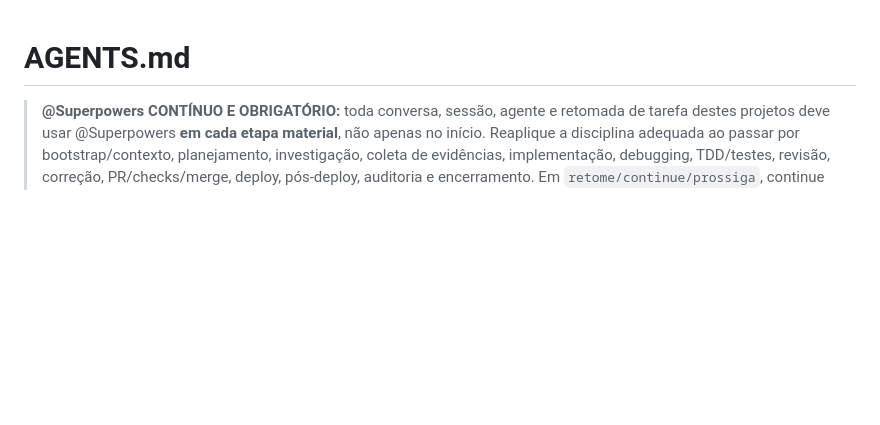
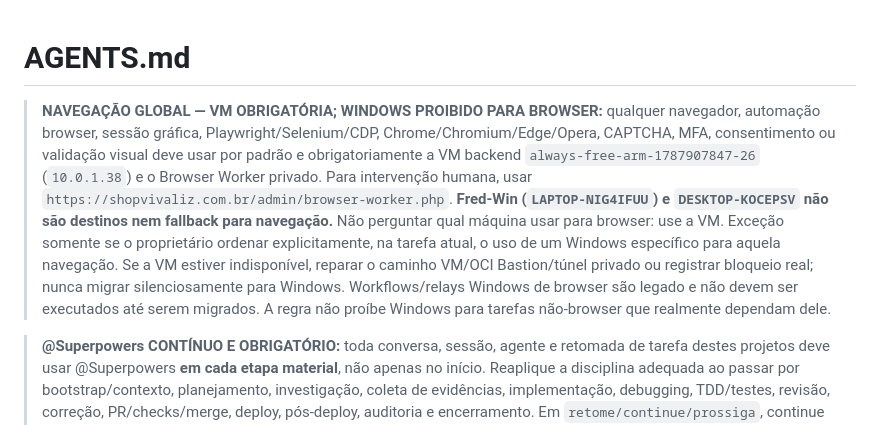
Before and after one commit to fredmourao-ai/solange-rolla, a Markdown page: AGENTS.md, the part around the change. Drawn GitHub-style; blank space fills up the shorter version.

Commit message:
docs(policy): require backend VM for all browser navigation

```diff
--- a/AGENTS.md
+++ b/AGENTS.md
@@ -1,4 +1,8 @@
 # AGENTS.md
+
+<!-- GLOBAL_BROWSER_VM_POLICY_V2 -->
+> **NAVEGAÇÃO GLOBAL — VM OBRIGATÓRIA; WINDOWS PROIBIDO PARA BROWSER:** qualquer navegador, automação browser, sessão gráfica, Playwright/Selenium/CDP, Chrome/Chromium/Edge/Opera, CAPTCHA, MFA, consentimento ou validação visual deve usar por padrão e obrigatoriamente a VM backend `always-free-arm-1787907847-26` (`10.0.1.38`) e o Browser Worker privado. Para intervenção humana, usar `https://shopvivaliz.com.br/admin/browser-worker.php`. **Fred-Win (`LAPTOP-NIG4IFUU`) e `DESKTOP-KOCEPSV` não são destinos nem fallback para navegação.** Não perguntar qual máquina usar para browser: use a VM. Exceção somente se o proprietário ordenar explicitamente, na tarefa atual, o uso de um Windows específico para aquela navegação. Se a VM estiver indisponível, reparar o caminho VM/OCI Bastion/túnel privado ou registrar bloqueio real; nunca migrar silenciosamente para Windows. Workflows/relays Windows de browser são legado e não devem ser executados até serem migrados. A regra não proíbe Windows para tarefas não-browser que realmente dependam dele.
+
 
 
 <!-- SUPERPOWERS_EVERY_STAGE_V1 -->
```
